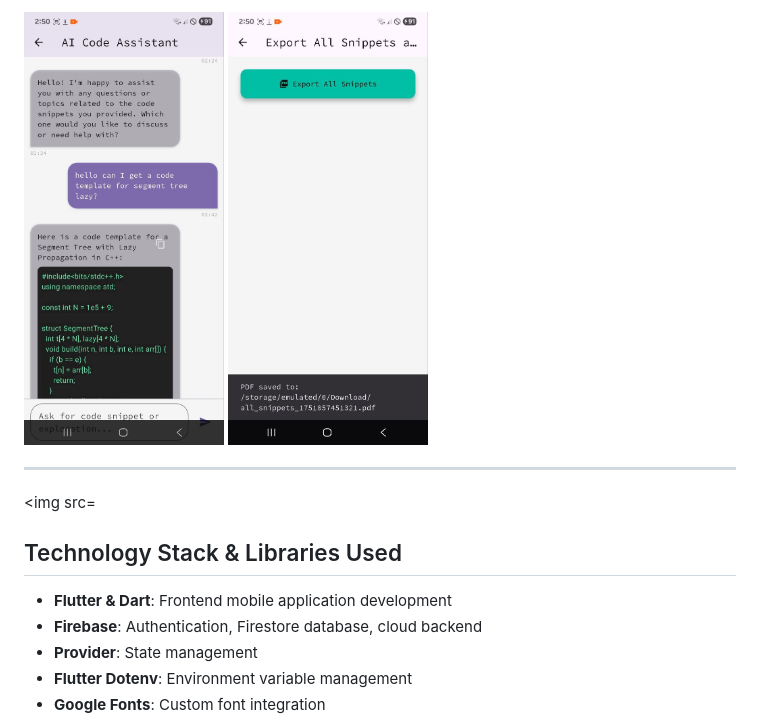
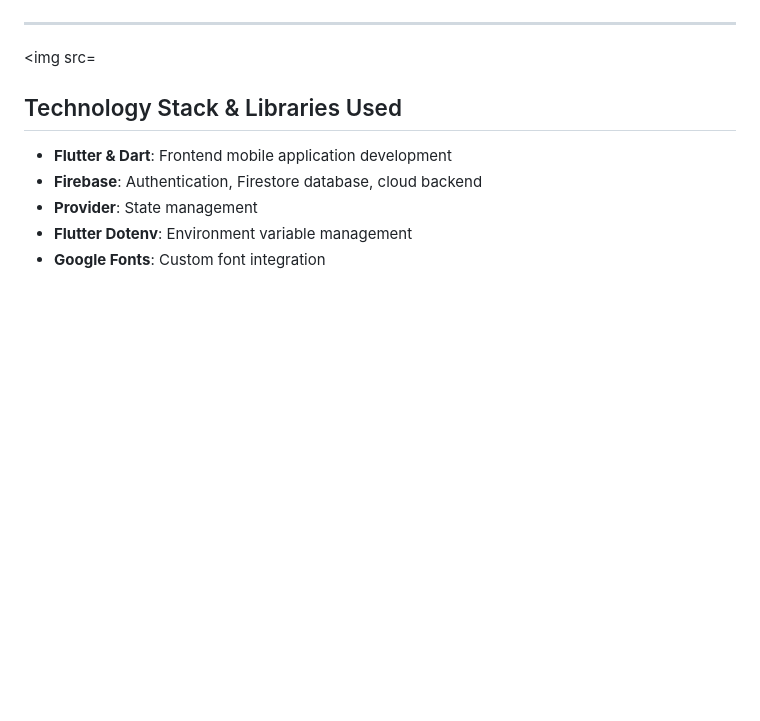
Before and after one commit to Sefayet-Alam/Codebook-App, a Markdown page: README.md, the part around one of its changes. Rendered like a GitHub page; blank space fills up the shorter version.

```diff
--- a/README.md
+++ b/README.md
@@ -14,6 +17,4 @@ It integrates Firebase for backend services such as authentication and Firestore
 
-<img src="https://github.com/Sefayet-Alam/Codebook-App/blob/main/Pics/ss8.jpg" alt="Mobile Screenshot" width="200" style="height:auto;" />
-<img src="https://github.com/Sefayet-Alam/Codebook-App/blob/main/Pics/ss9.jpg" alt="Mobile Screenshot" width="200" style="height:auto;" />
 
 ---
 <img src=
```
Also changed, not shown: other parts of README.md (+10 -7 lines).
